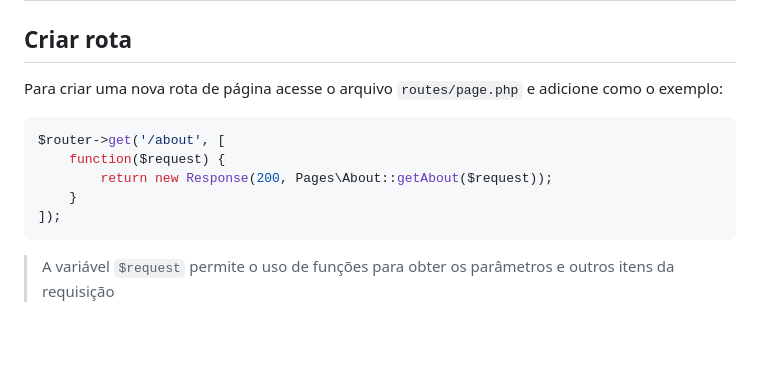
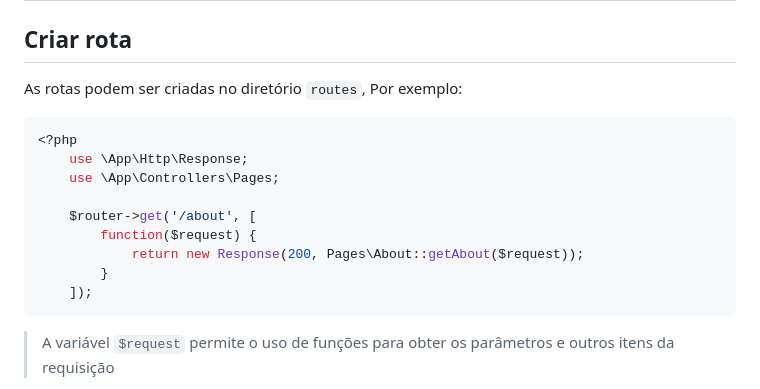
Before and after one commit to jjr-dev/luna-framework, a Markdown page: readme.md, the part around the change. GitHub-like rendering; blank space fills up the shorter version.

Commit message:
Exemplo rotas avulsas

````diff
--- a/readme.md
+++ b/readme.md
@@ -2,14 +2,18 @@
 
 ## Criar rota
 
-Para criar uma nova rota de página acesse o arquivo `routes/page.php` e adicione como o exemplo:
+As rotas podem ser criadas no diretório `routes`, Por exemplo:
 
 ```php
-$router->get('/about', [
-    function($request) {
-        return new Response(200, Pages\About::getAbout($request));
-    }
-]);
+<?php
+    use \App\Http\Response;
+    use \App\Controllers\Pages;
+
+    $router->get('/about', [
+        function($request) {
+            return new Response(200, Pages\About::getAbout($request));
+        }
+    ]);
 ```
 
 > A variável `$request` permite o uso de funções para obter os parâmetros e outros itens da requisição
````
